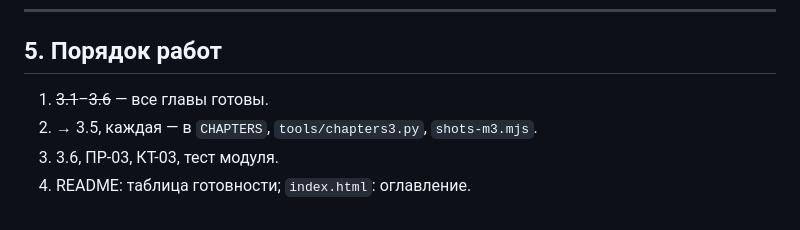
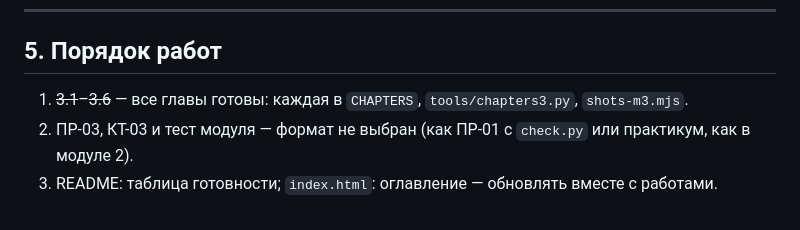
Before and after one commit to MaximBytecamp/mongodb_theory_makarov, a Markdown page: MODUL-3.md, the part around the change. Drawn GitHub-style.

Commit message:
MODUL-3: порядок работ после шести глав

```diff
--- a/MODUL-3.md
+++ b/MODUL-3.md
@@ -149,7 +149,6 @@ Raw Output). Практикум «Онлайн-разбор запроса» —
 
 ## 5. Порядок работ
 
-1. ~~3.1~~–~~3.6~~ — все главы готовы.
-2.  → 3.5, каждая — в `CHAPTERS`, `tools/chapters3.py`, `shots-m3.mjs`.
-4. 3.6, ПР-03, КТ-03, тест модуля.
-5. README: таблица готовности; `index.html`: оглавление.
+1. ~~3.1~~–~~3.6~~ — все главы готовы: каждая в `CHAPTERS`, `tools/chapters3.py`, `shots-m3.mjs`.
+2. ПР-03, КТ-03 и тест модуля — формат не выбран (как ПР-01 с `check.py` или практикум, как в модуле 2).
+3. README: таблица готовности; `index.html`: оглавление — обновлять вместе с работами.
```
